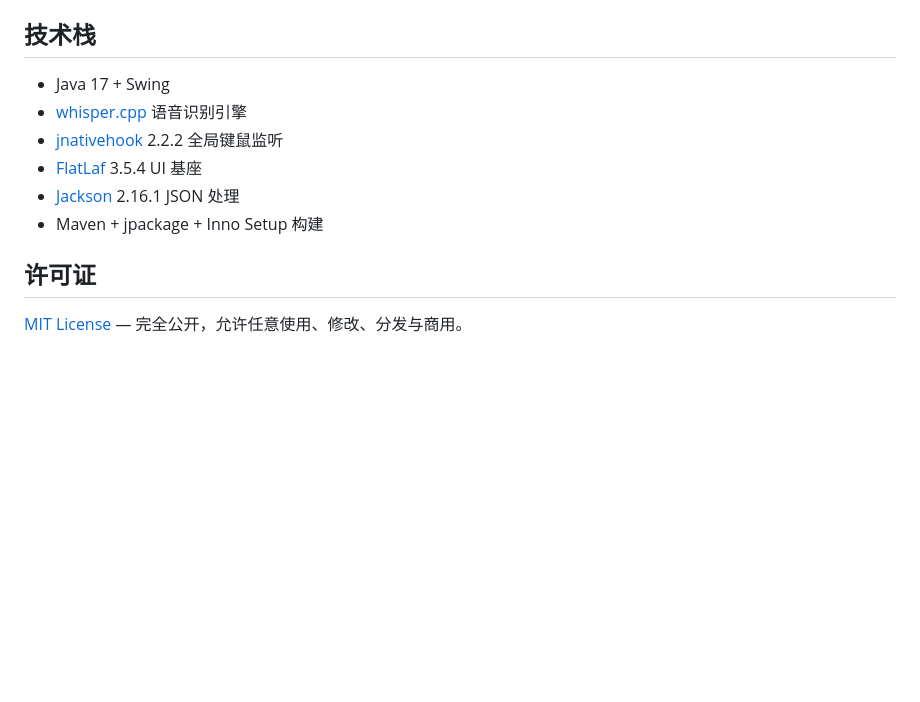
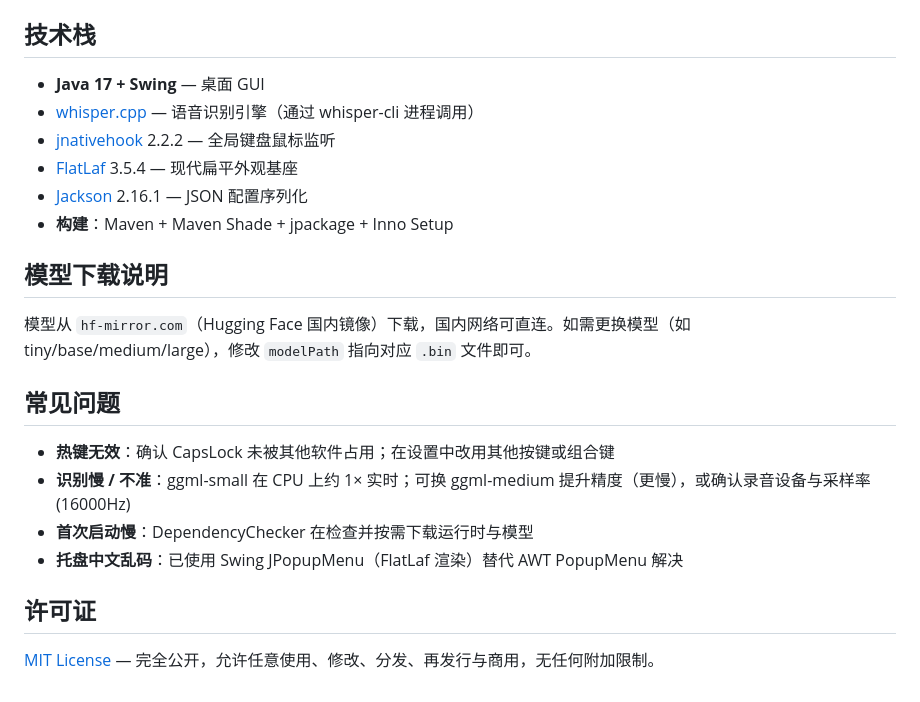
Before and after one commit to xijing520/WhisperType, a Markdown page: README.md, the part around one of its changes. GitHub-like rendering; blank space fills up the shorter version.

```diff
--- a/README.md
+++ b/README.md
@@ -76,13 +132,24 @@ WhisperType/
 
 ## 技术栈
 
-- Java 17 + Swing
-- [whisper.cpp](https://github.com/ggerganov/whisper.cpp) 语音识别引擎
-- [jnativehook](https://github.com/kwhat/jnativehook) 2.2.2 全局键鼠监听
-- [FlatLaf](https://www.formdev.com/flatlaf/) 3.5.4 UI 基座
-- [Jackson](https://github.com/FasterXML/jackson) 2.16.1 JSON 处理
-- Maven + jpackage + Inno Setup 构建
+- **Java 17 + Swing** — 桌面 GUI
+- [whisper.cpp](https://github.com/ggerganov/whisper.cpp) — 语音识别引擎（通过 whisper-cli 进程调用）
+- [jnativehook](https://github.com/kwhat/jnativehook) 2.2.2 — 全局键盘鼠标监听
+- [FlatLaf](https://www.formdev.com/flatlaf/) 3.5.4 — 现代扁平外观基座
+- [Jackson](https://github.com/FasterXML/jackson) 2.16.1 — JSON 配置序列化
+- **构建**：Maven + Maven Shade + jpackage + Inno Setup
+
+## 模型下载说明
+
+模型从 `hf-mirror.com`（Hugging Face 国内镜像）下载，国内网络可直连。如需更换模型（如 tiny/base/medium/large），修改 `modelPath` 指向对应 `.bin` 文件即可。
+
+## 常见问题
+
+- **热键无效**：确认 CapsLock 未被其他软件占用；在设置中改用其他按键或组合键
+- **识别慢 / 不准**：ggml-small 在 CPU 上约 1× 实时；可换 ggml-medium 提升精度（更慢），或确认录音设备与采样率(16000Hz)
+- **首次启动慢**：DependencyChecker 在检查并按需下载运行时与模型
+- **托盘中文乱码**：已使用 Swing JPopupMenu（FlatLaf 渲染）替代 AWT PopupMenu 解决
 
 ## 许可证
 
-[MIT License](./LICENSE) — 完全公开，允许任意使用、修改、分发与商用。
+[MIT License](./LICENSE) — 完全公开，允许任意使用、修改、分发、再发行与商用，无任何附加限制。
```
Also changed, not shown: other parts of README.md (+96 -40 lines).
